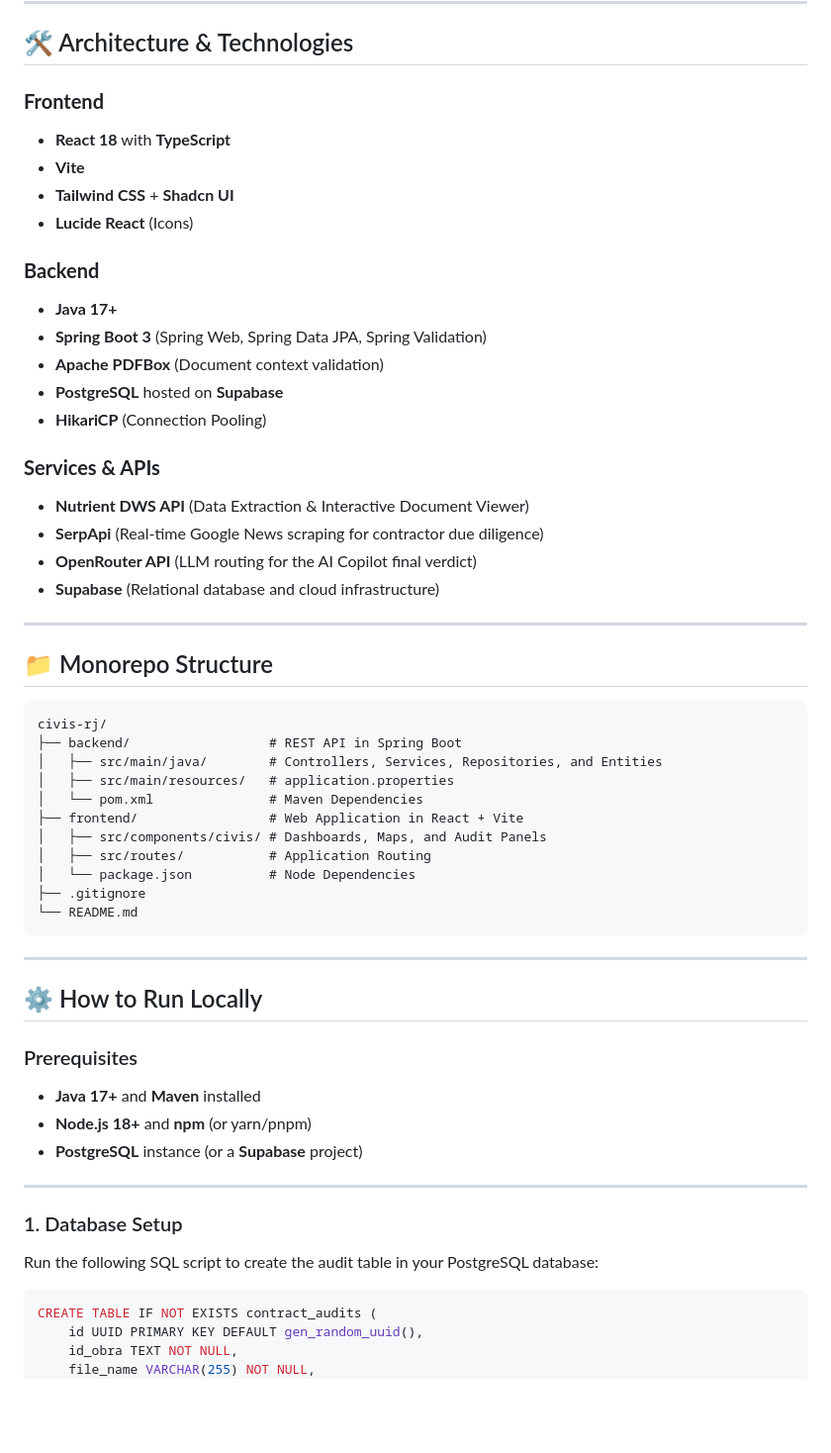
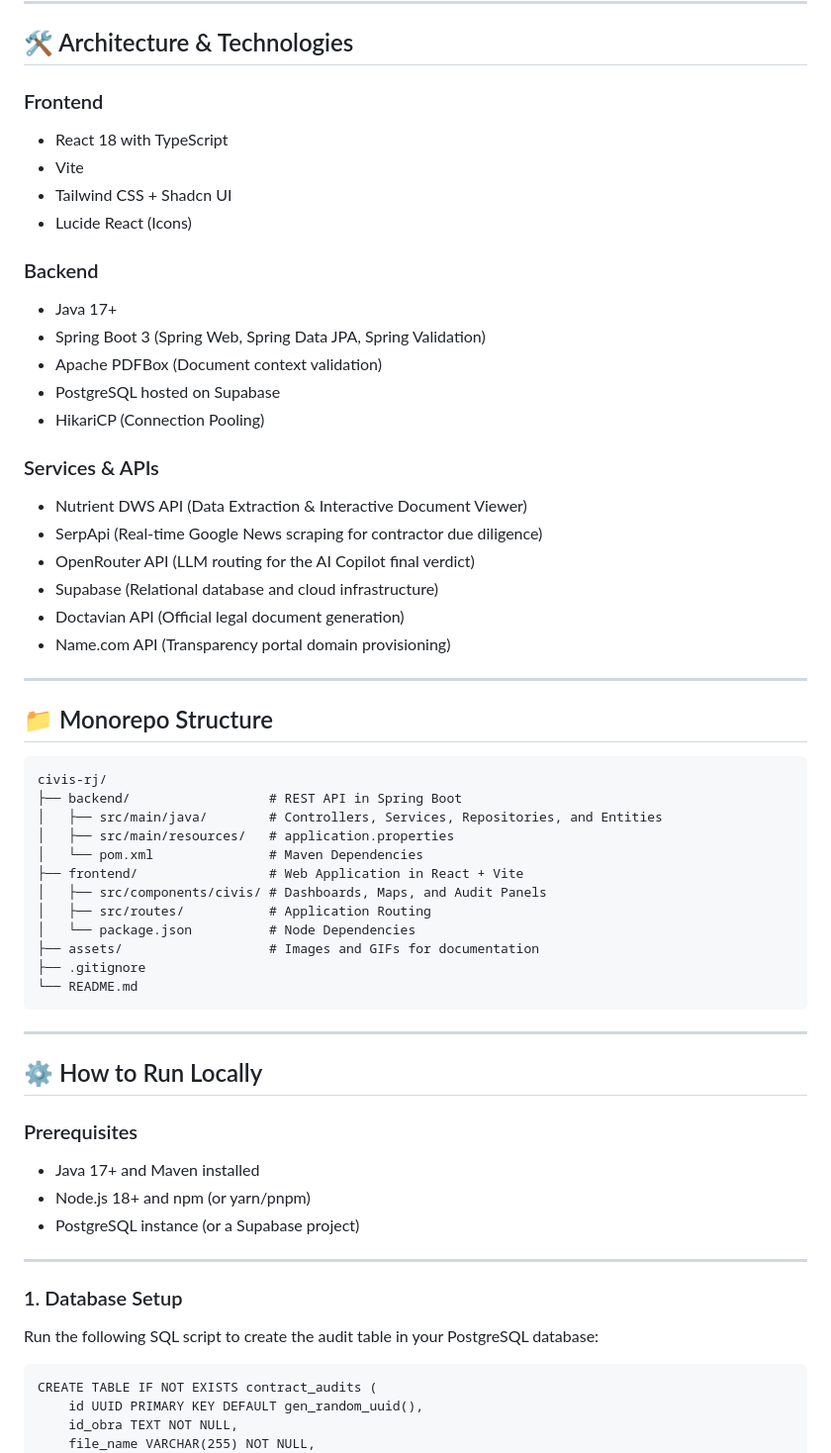
Before and after one commit to Rodrigo5431/civis-rj-nutrient-dws, a Markdown page: README.md, the part around one of its changes. Shown at 99% size. Rendered like a GitHub page; blank space fills up the shorter version.

````diff
--- a/README.md
+++ b/README.md
@@ -23,29 +51,32 @@ In this MVP, we built a robust pipeline integrating the **Nutrient DWS Data Extr
 
 ## 🛠️ Architecture & Technologies
 
-### **Frontend**
-* **React 18** with **TypeScript**
-* **Vite**
-* **Tailwind CSS** + **Shadcn UI**
-* **Lucide React** (Icons)
+### Frontend
+- React 18 with TypeScript
+- Vite
+- Tailwind CSS + Shadcn UI
+- Lucide React (Icons)
 
-### **Backend**
-* **Java 17+**
-* **Spring Boot 3** (Spring Web, Spring Data JPA, Spring Validation)
-* **Apache PDFBox** (Document context validation)
-* **PostgreSQL** hosted on **Supabase**
-* **HikariCP** (Connection Pooling)
+### Backend
+- Java 17+
+- Spring Boot 3 (Spring Web, Spring Data JPA, Spring Validation)
+- Apache PDFBox (Document context validation)
+- PostgreSQL hosted on Supabase
+- HikariCP (Connection Pooling)
 
-### **Services & APIs**
-* **Nutrient DWS API** (Data Extraction & Interactive Document Viewer)
-* **SerpApi** (Real-time Google News scraping for contractor due diligence)
-* **OpenRouter API** (LLM routing for the AI Copilot final verdict)
-* **Supabase** (Relational database and cloud infrastructure)
+### Services & APIs
+- Nutrient DWS API (Data Extraction & Interactive Document Viewer)
+- SerpApi (Real-time Google News scraping for contractor due diligence)
+- OpenRouter API (LLM routing for the AI Copilot final verdict)
+- Supabase (Relational database and cloud infrastructure)
+- Doctavian API (Official legal document generation)
+- Name.com API (Transparency portal domain provisioning)
 
 ---
 
 ## 📁 Monorepo Structure
-```text
+
+```
 civis-rj/
 ├── backend/                  # REST API in Spring Boot
 │   ├── src/main/java/        # Controllers, Services, Repositories, and Entities
@@ -55,25 +86,24 @@ civis-rj/
 │   ├── src/components/civis/ # Dashboards, Maps, and Audit Panels
 │   ├── src/routes/           # Application Routing
 │   └── package.json          # Node Dependencies
+├── assets/                   # Images and GIFs for documentation
 ├── .gitignore
 └── README.md
 ```
-
 ---
 
 ## ⚙️ How to Run Locally
 
 ### Prerequisites
-* **Java 17+** and **Maven** installed
-* **Node.js 18+** and **npm** (or yarn/pnpm)
-* **PostgreSQL** instance (or a **Supabase** project)
+- Java 17+ and Maven installed
+- Node.js 18+ and npm (or yarn/pnpm)
+- PostgreSQL instance (or a Supabase project)
 
 ---
 
 ### 1. Database Setup
 Run the following SQL script to create the audit table in your PostgreSQL database:
-
-```sql
+```
 CREATE TABLE IF NOT EXISTS contract_audits (
     id UUID PRIMARY KEY DEFAULT gen_random_uuid(),
     id_obra TEXT NOT NULL,
````
Also changed, not shown: other parts of README.md (+45 -20 lines).
